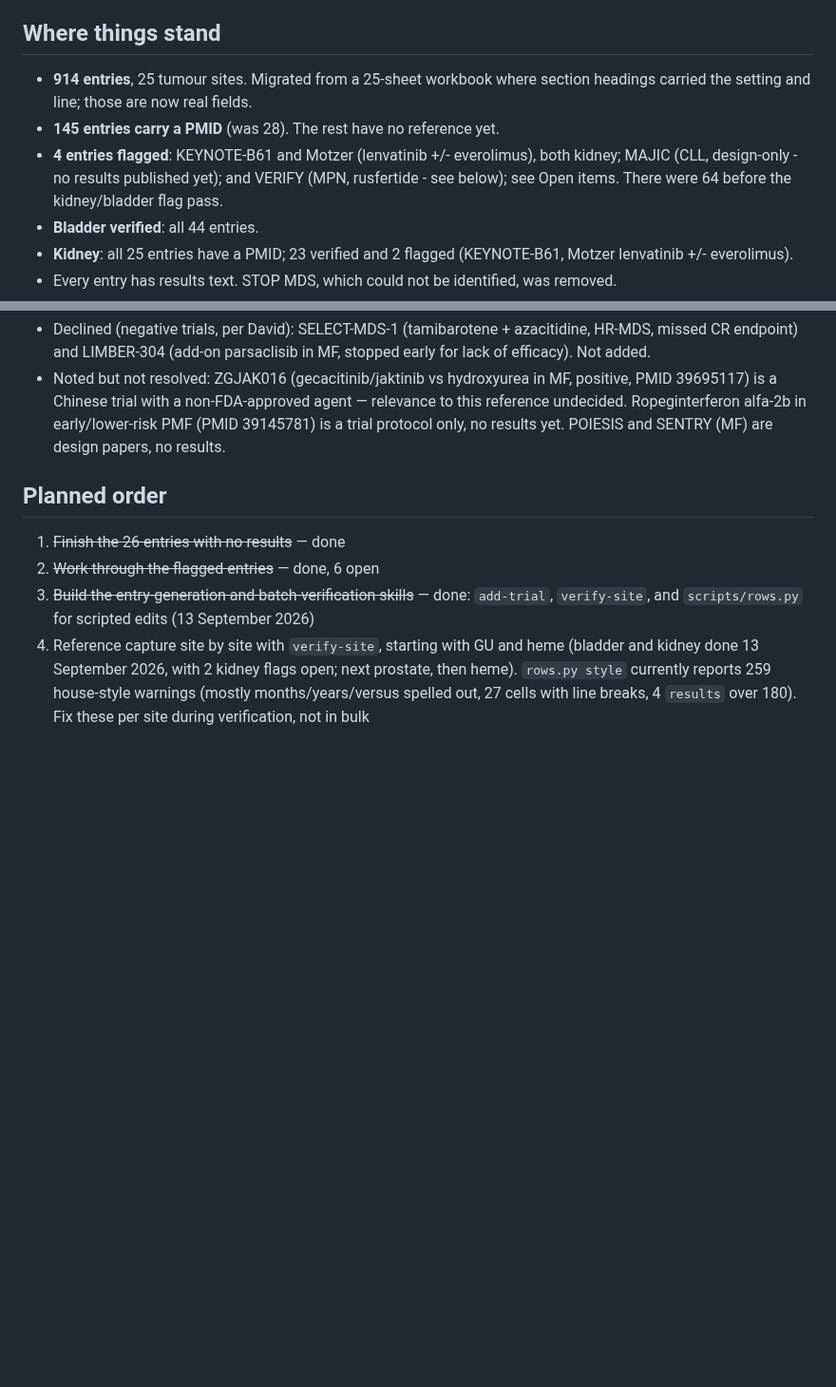
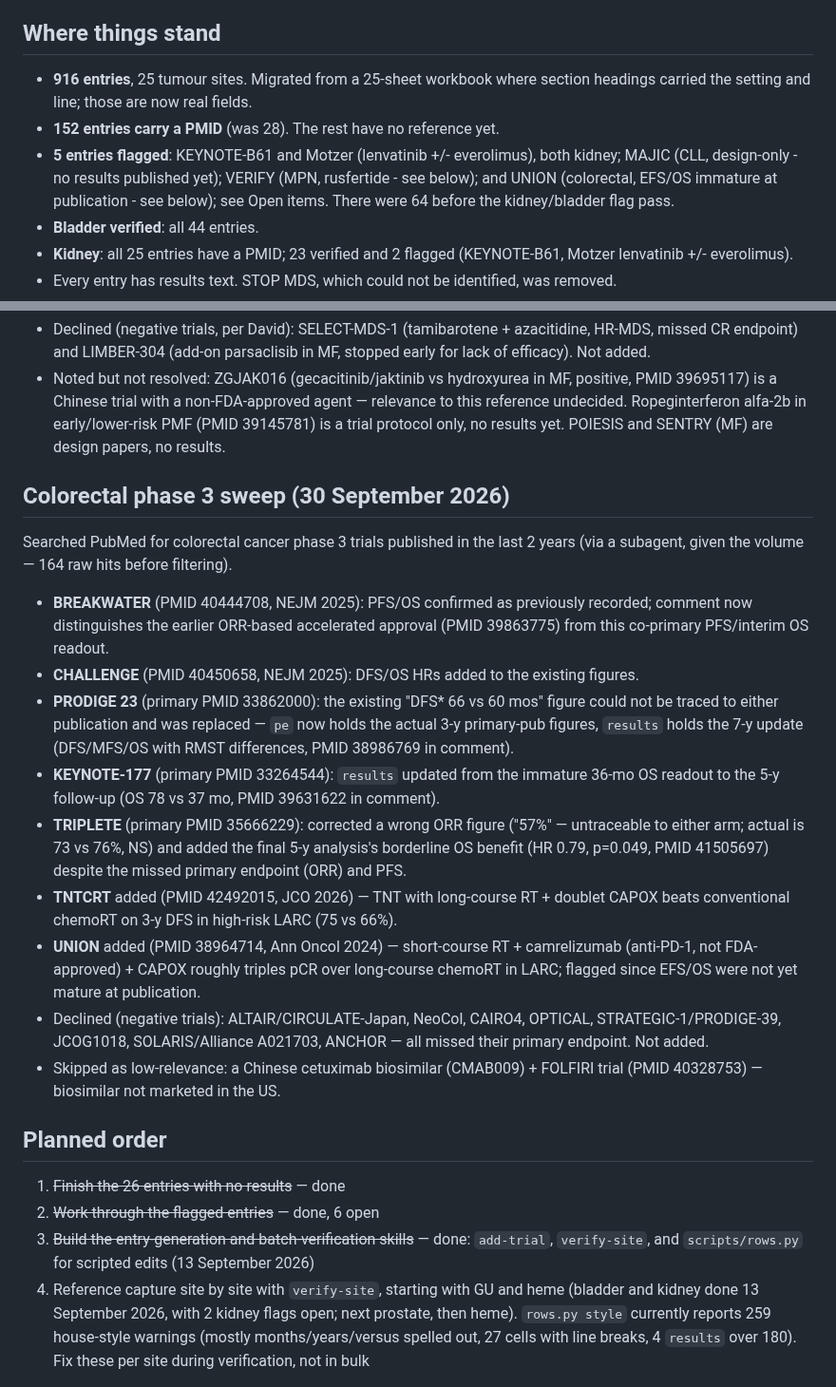
Before and after one commit to david7254672/landmark-trials, a Markdown page: STATUS.md, 2 parts joined by grey strips. Shown at 95% size. Rendered like a GitHub page; blank space fills up the shorter version.

Commit message:
STATUS: log colorectal phase 3 sweep; 916 entries, 152 with PMID, 5 flagged
Co-Authored-By: Claude Sonnet 5 <noreply@anthropic.com>

```diff
--- a/STATUS.md
+++ b/STATUS.md
@@ -4,12 +4,13 @@ Last updated: 30 September 2026
 
 ## Where things stand
 
-- **914 entries**, 25 tumour sites. Migrated from a 25-sheet workbook where section headings
+- **916 entries**, 25 tumour sites. Migrated from a 25-sheet workbook where section headings
   carried the setting and line; those are now real fields.
-- **145 entries carry a PMID** (was 28). The rest have no reference yet.
-- **4 entries flagged**: KEYNOTE-B61 and Motzer (lenvatinib +/- everolimus), both kidney;
-  MAJIC (CLL, design-only - no results published yet); and VERIFY (MPN, rusfertide - see
-  below); see Open items. There were 64 before the kidney/bladder flag pass.
+- **152 entries carry a PMID** (was 28). The rest have no reference yet.
+- **5 entries flagged**: KEYNOTE-B61 and Motzer (lenvatinib +/- everolimus), both kidney;
+  MAJIC (CLL, design-only - no results published yet); VERIFY (MPN, rusfertide - see below);
+  and UNION (colorectal, EFS/OS immature at publication - see below); see Open items. There
+  were 64 before the kidney/bladder flag pass.
 - **Bladder verified**: all 44 entries.
 - **Kidney**: all 25 entries have a PMID; 23 verified and 2 flagged (KEYNOTE-B61, Motzer
   lenvatinib +/- everolimus).
@@ -389,6 +390,35 @@ Searched PubMed for MDS and MPN phase 3 trials published in the last 2 years.
   reference undecided. Ropeginterferon alfa-2b in early/lower-risk PMF (PMID 39145781) is a
   trial protocol only, no results yet. POIESIS and SENTRY (MF) are design papers, no results.
 
+## Colorectal phase 3 sweep (30 September 2026)
+
+Searched PubMed for colorectal cancer phase 3 trials published in the last 2 years (via a
+subagent, given the volume — 164 raw hits before filtering).
+
+- **BREAKWATER** (PMID 40444708, NEJM 2025): PFS/OS confirmed as previously recorded; comment
+  now distinguishes the earlier ORR-based accelerated approval (PMID 39863775) from this
+  co-primary PFS/interim OS readout.
+- **CHALLENGE** (PMID 40450658, NEJM 2025): DFS/OS HRs added to the existing figures.
+- **PRODIGE 23** (primary PMID 33862000): the existing "DFS* 66 vs 60 mos" figure could not be
+  traced to either publication and was replaced — `pe` now holds the actual 3-y primary-pub
+  figures, `results` holds the 7-y update (DFS/MFS/OS with RMST differences, PMID 38986769
+  in comment).
+- **KEYNOTE-177** (primary PMID 33264544): `results` updated from the immature 36-mo OS
+  readout to the 5-y follow-up (OS 78 vs 37 mo, PMID 39631622 in comment).
+- **TRIPLETE** (primary PMID 35666229): corrected a wrong ORR figure ("57%" — untraceable to
+  either arm; actual is 73 vs 76%, NS) and added the final 5-y analysis's borderline OS
+  benefit (HR 0.79, p=0.049, PMID 41505697) despite the missed primary endpoint (ORR) and PFS.
+- **TNTCRT** added (PMID 42492015, JCO 2026) — TNT with long-course RT + doublet CAPOX beats
+  conventional chemoRT on 3-y DFS in high-risk LARC (75 vs 66%).
+- **UNION** added (PMID 38964714, Ann Oncol 2024) — short-course RT + camrelizumab (anti-PD-1,
+  not FDA-approved) + CAPOX roughly triples pCR over long-course chemoRT in LARC; flagged
+  since EFS/OS were not yet mature at publication.
+- Declined (negative trials): ALTAIR/CIRCULATE-Japan, NeoCol, CAIRO4, OPTICAL,
+  STRATEGIC-1/PRODIGE-39, JCOG1018, SOLARIS/Alliance A021703, ANCHOR — all missed their
+  primary endpoint. Not added.
+- Skipped as low-relevance: a Chinese cetuximab biosimilar (CMAB009) + FOLFIRI trial
+  (PMID 40328753) — biosimilar not marketed in the US.
+
 ## Planned order
 
 1. ~~Finish the 26 entries with no results~~ — done
```
